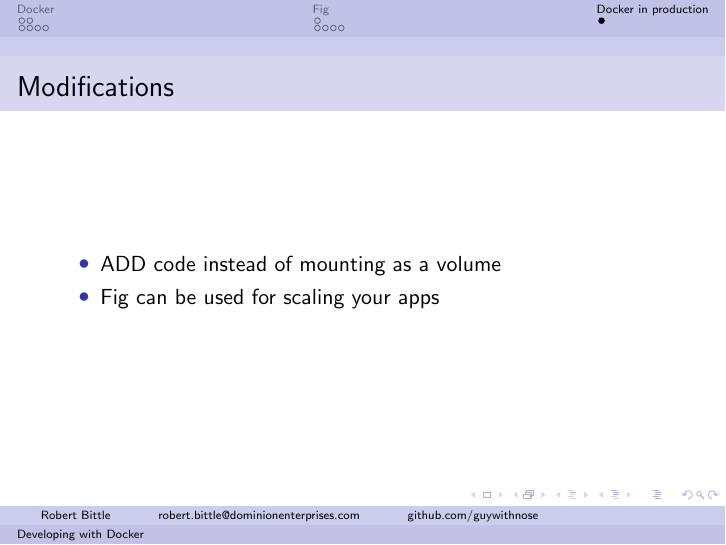
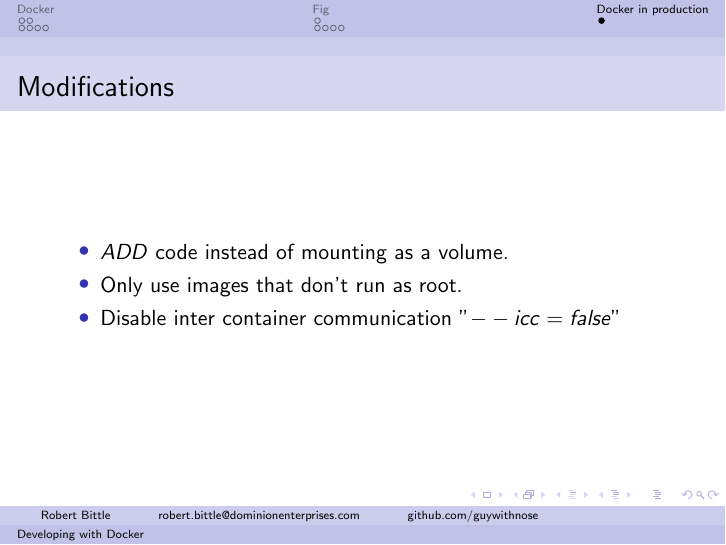
Before and after one commit to DE-DevCon/2014-developing-with-docker, LaTeX slides (slides/slides.tex): page 22 of 22. Compiled offline with pdfLaTeX.

Commit message:
Update slides

```diff
--- a/slides/slides.tex
+++ b/slides/slides.tex
@@ -140,8 +140,9 @@ mysql:
     \subsection{}
     \begin{frame}{Modifications}
         \begin{itemize}
-            \item ADD code instead of mounting as a volume
-            \item Fig can be used for scaling your apps
+            \item $ADD$ code instead of mounting as a volume.
+            \item Only use images that don't run as root.
+            \item Disable inter container communication "$--icc=false$"
         \end{itemize}
     \end{frame}
 \end{document}
```
